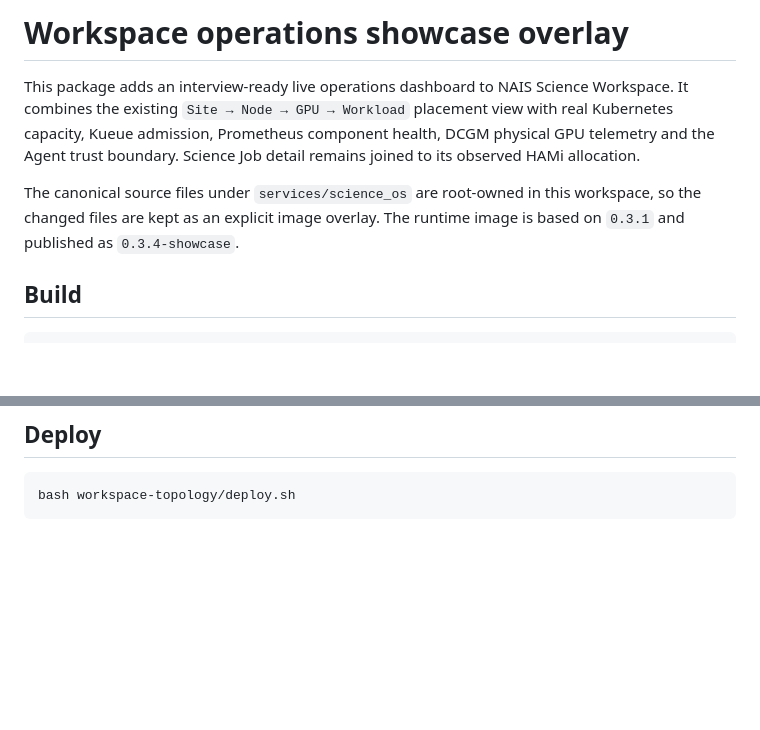
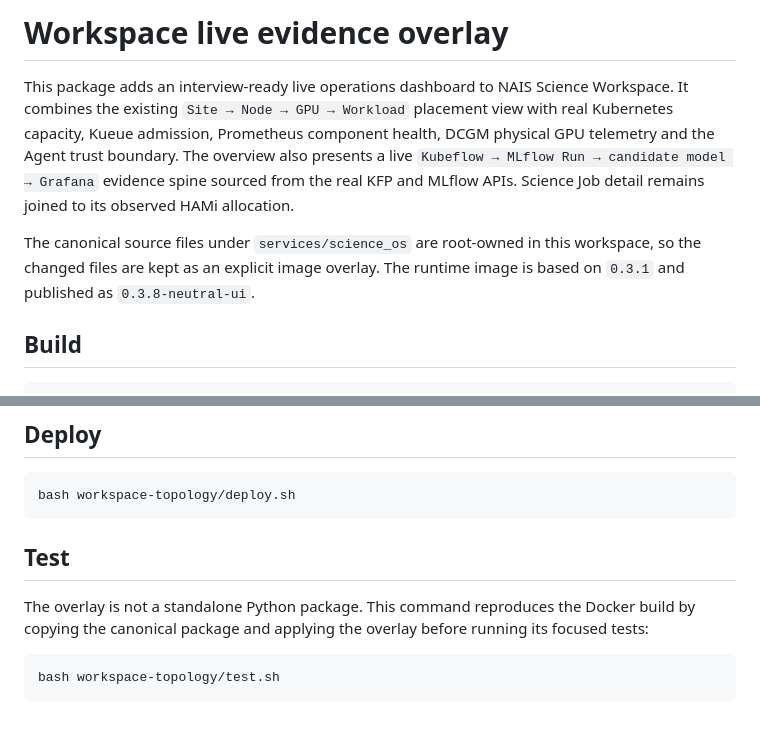
Before and after one commit to dsa04156/mini-science-ai-os, a Markdown page: workspace-topology/README.md, 2 parts joined by grey strips. Rendered like a GitHub page; blank space fills up the shorter version.

````diff
--- a/workspace-topology/README.md
+++ b/workspace-topology/README.md
@@ -1,8 +1,8 @@
-# Workspace operations showcase overlay
+# Workspace live evidence overlay
 
-This package adds an interview-ready live operations dashboard to NAIS Science Workspace. It combines the existing `Site → Node → GPU → Workload` placement view with real Kubernetes capacity, Kueue admission, Prometheus component health, DCGM physical GPU telemetry and the Agent trust boundary. Science Job detail remains joined to its observed HAMi allocation.
+This package adds an interview-ready live operations dashboard to NAIS Science Workspace. It combines the existing `Site → Node → GPU → Workload` placement view with real Kubernetes capacity, Kueue admission, Prometheus component health, DCGM physical GPU telemetry and the Agent trust boundary. The overview also presents a live `Kubeflow → MLflow Run → candidate model → Grafana` evidence spine sourced from the real KFP and MLflow APIs. Science Job detail remains joined to its observed HAMi allocation.
 
-The canonical source files under `services/science_os` are root-owned in this workspace, so the changed files are kept as an explicit image overlay. The runtime image is based on `0.3.1` and published as `0.3.4-showcase`.
+The canonical source files under `services/science_os` are root-owned in this workspace, so the changed files are kept as an explicit image overlay. The runtime image is based on `0.3.1` and published as `0.3.8-neutral-ui`.
 
 ## Build
 
@@ -21,3 +21,13 @@ kubectl wait --for=condition=complete job/science-topology-image-builder -n scie
 ```bash
 bash workspace-topology/deploy.sh
 ```
+
+## Test
+
+The overlay is not a standalone Python package. This command reproduces the
+Docker build by copying the canonical package and applying the overlay before
+running its focused tests:
+
+```bash
+bash workspace-topology/test.sh
+```
````
Also changed, not shown: README.md (+2 -2 lines), portfolio/README.md (+1 -1 lines), portfolio/screenshots/operations-dashboard-desktop.png, portfolio/screenshots/operations-dashboard-mobile.png, 10 other files.
